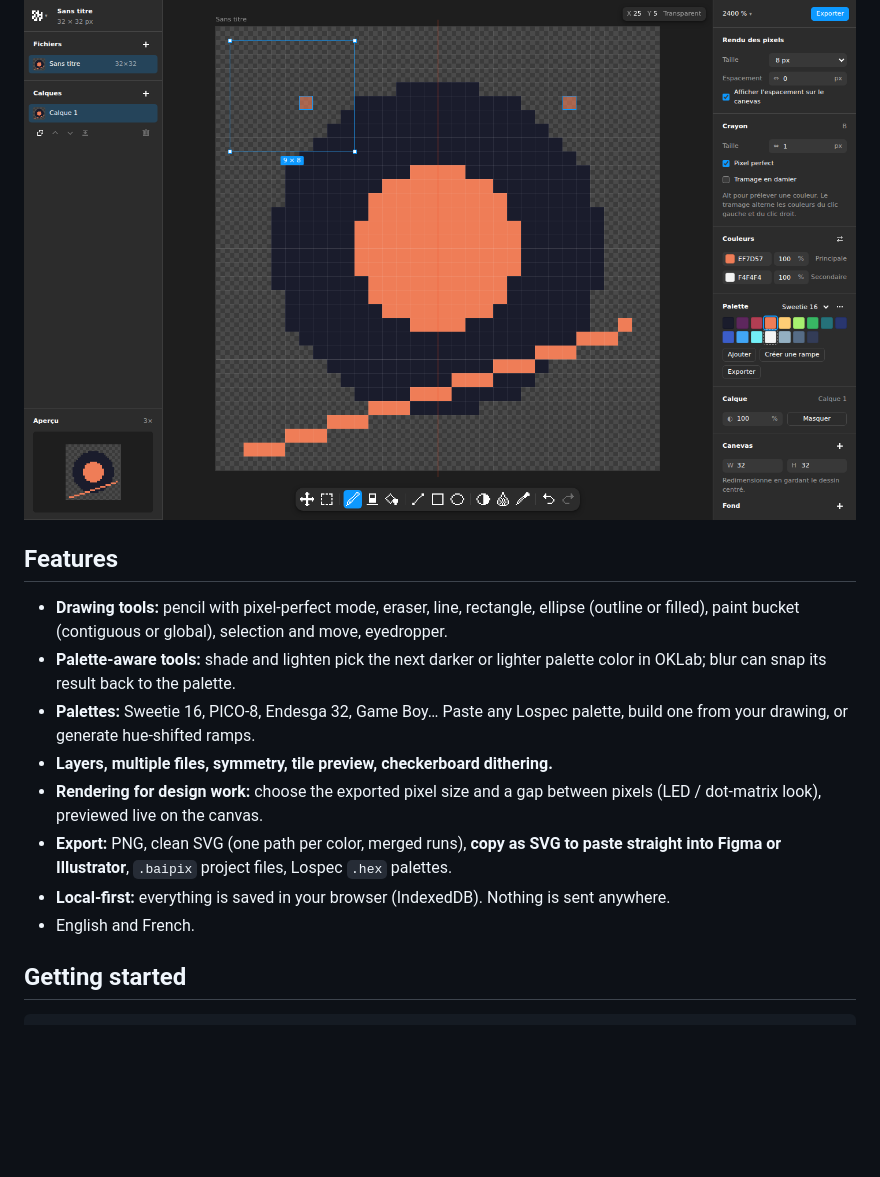
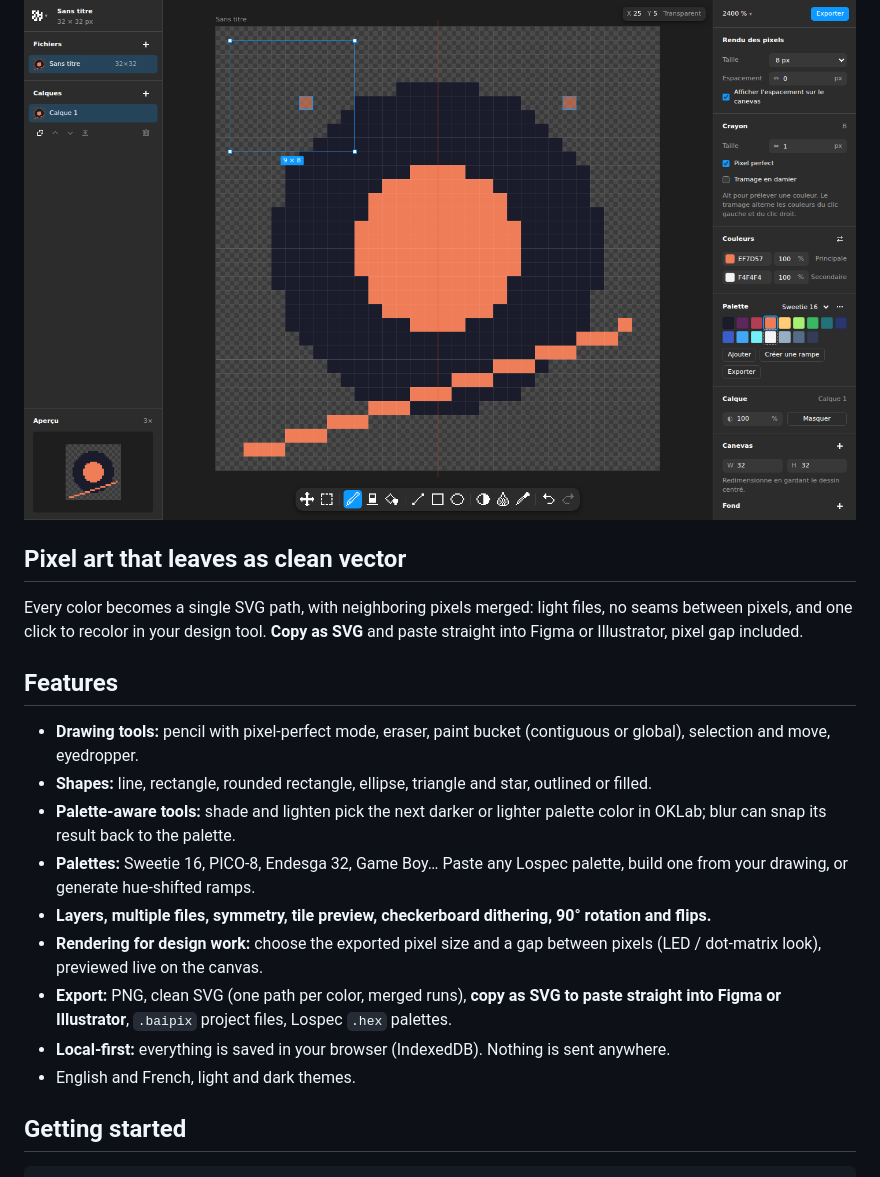
Before and after one commit to Todo-bai/baipix, a Markdown page: README.md, the part around the change. GitHub-like rendering; blank space fills up the shorter version.

Commit message:
README: highlight the clean vector export
New section on what sets Baipix apart: one SVG path per color with merged
pixels, and copy as SVG straight into design tools. The feature list now
covers the new shapes, rotation and flips, and the light and dark themes.

```diff
--- a/README.md
+++ b/README.md
@@ -4,16 +4,21 @@
 
 ![Baipix](docs/screenshot.png)
 
+## Pixel art that leaves as clean vector
+
+Every color becomes a single SVG path, with neighboring pixels merged: light files, no seams between pixels, and one click to recolor in your design tool. **Copy as SVG** and paste straight into Figma or Illustrator, pixel gap included.
+
 ## Features
 
-- **Drawing tools:** pencil with pixel-perfect mode, eraser, line, rectangle, ellipse (outline or filled), paint bucket (contiguous or global), selection and move, eyedropper.
+- **Drawing tools:** pencil with pixel-perfect mode, eraser, paint bucket (contiguous or global), selection and move, eyedropper.
+- **Shapes:** line, rectangle, rounded rectangle, ellipse, triangle and star, outlined or filled.
 - **Palette-aware tools:** shade and lighten pick the next darker or lighter palette color in OKLab; blur can snap its result back to the palette.
 - **Palettes:** Sweetie 16, PICO-8, Endesga 32, Game Boy… Paste any Lospec palette, build one from your drawing, or generate hue-shifted ramps.
-- **Layers, multiple files, symmetry, tile preview, checkerboard dithering.**
+- **Layers, multiple files, symmetry, tile preview, checkerboard dithering, 90° rotation and flips.**
 - **Rendering for design work:** choose the exported pixel size and a gap between pixels (LED / dot-matrix look), previewed live on the canvas.
 - **Export:** PNG, clean SVG (one path per color, merged runs), **copy as SVG to paste straight into Figma or Illustrator**, `.baipix` project files, Lospec `.hex` palettes.
 - **Local-first:** everything is saved in your browser (IndexedDB). Nothing is sent anywhere.
-- English and French.
+- English and French, light and dark themes.
 
 ## Getting started
 
```
